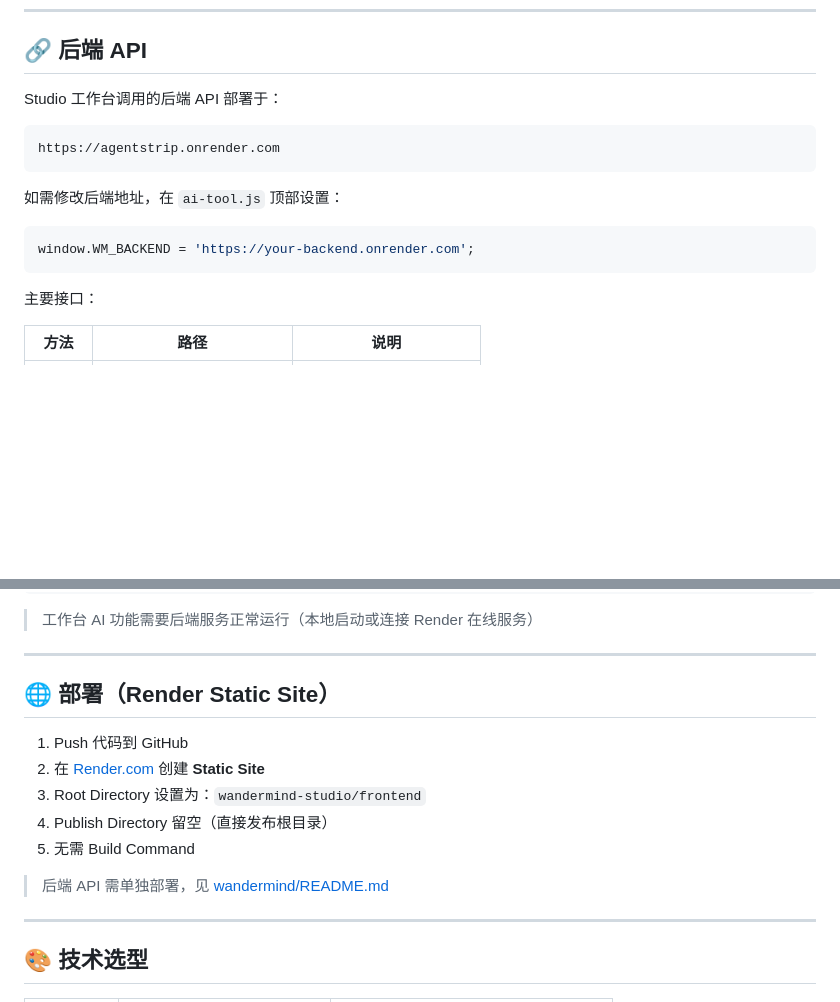
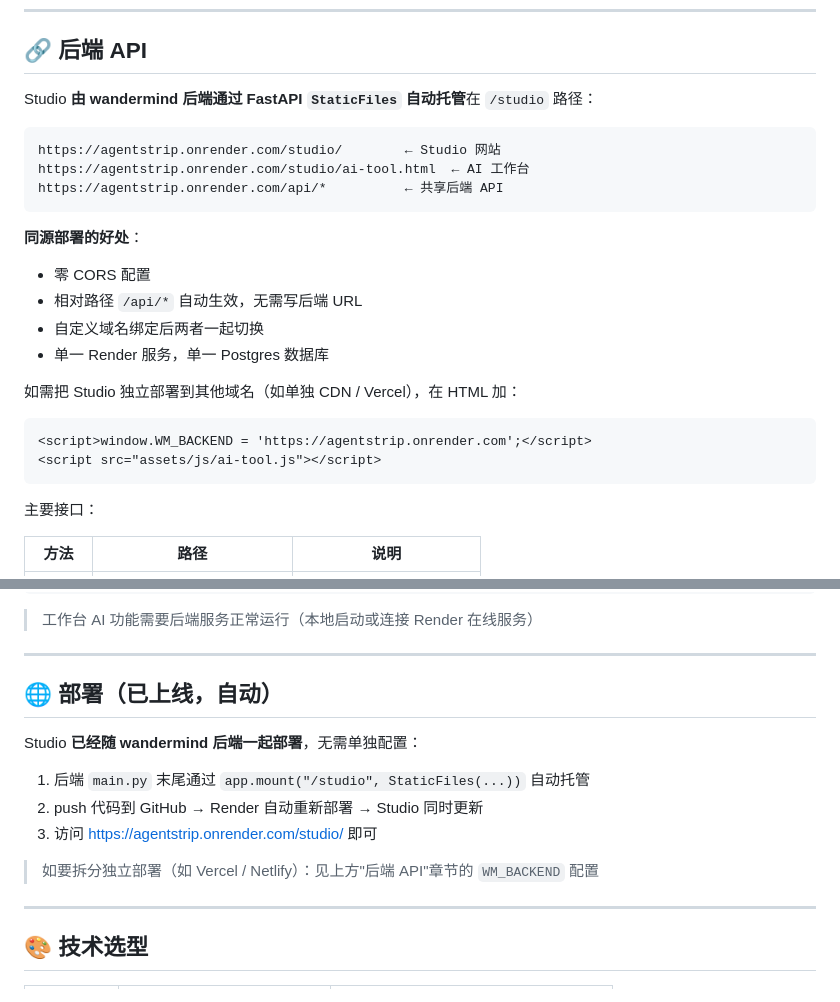
Before and after one commit to lingfengai731/Agentstrip, a Markdown page: wandermind-studio/README.md, 2 parts joined by grey strips. Rendered like a GitHub page; blank space fills up the shorter version.

````diff
--- a/wandermind-studio/README.md
+++ b/wandermind-studio/README.md
@@ -88,16 +88,25 @@ wandermind-studio/
 
 ## 🔗 后端 API
 
-Studio 工作台调用的后端 API 部署于：
+Studio **由 wandermind 后端通过 FastAPI `StaticFiles` 自动托管**在 `/studio` 路径：
 
 ```
-https://agentstrip.onrender.com
+https://agentstrip.onrender.com/studio/        ← Studio 网站
+https://agentstrip.onrender.com/studio/ai-tool.html  ← AI 工作台
+https://agentstrip.onrender.com/api/*          ← 共享后端 API
 ```
 
-如需修改后端地址，在 `ai-tool.js` 顶部设置：
+**同源部署的好处**：
+- 零 CORS 配置
+- 相对路径 `/api/*` 自动生效，无需写后端 URL
+- 自定义域名绑定后两者一起切换
+- 单一 Render 服务，单一 Postgres 数据库
 
-```javascript
-window.WM_BACKEND = 'https://your-backend.onrender.com';
+如需把 Studio 独立部署到其他域名（如单独 CDN / Vercel），在 HTML 加：
+
+```html
+<script>window.WM_BACKEND = 'https://agentstrip.onrender.com';</script>
+<script src="assets/js/ai-tool.js"></script>
 ```
 
 主要接口：
@@ -136,15 +145,15 @@ python -m http.server 3000
 
 ---
 
-## 🌐 部署（Render Static Site）
+## 🌐 部署（已上线，自动）
 
-1. Push 代码到 GitHub
-2. 在 [Render.com](https://render.com) 创建 **Static Site**
-3. Root Directory 设置为：`wandermind-studio/frontend`
-4. Publish Directory 留空（直接发布根目录）
-5. 无需 Build Command
+Studio **已经随 wandermind 后端一起部署**，无需单独配置：
 
-> 后端 API 需单独部署，见 [wandermind/README.md](../wandermind/README.md)
+1. 后端 `main.py` 末尾通过 `app.mount("/studio", StaticFiles(...))` 自动托管
+2. push 代码到 GitHub → Render 自动重新部署 → Studio 同时更新
+3. 访问 https://agentstrip.onrender.com/studio/ 即可
+
+> 如要拆分独立部署（如 Vercel / Netlify）：见上方"后端 API"章节的 `WM_BACKEND` 配置
 
 ---
 
````
Also changed, not shown: README.md (+4 -3 lines), wandermind/README.md (+16 -5 lines).
